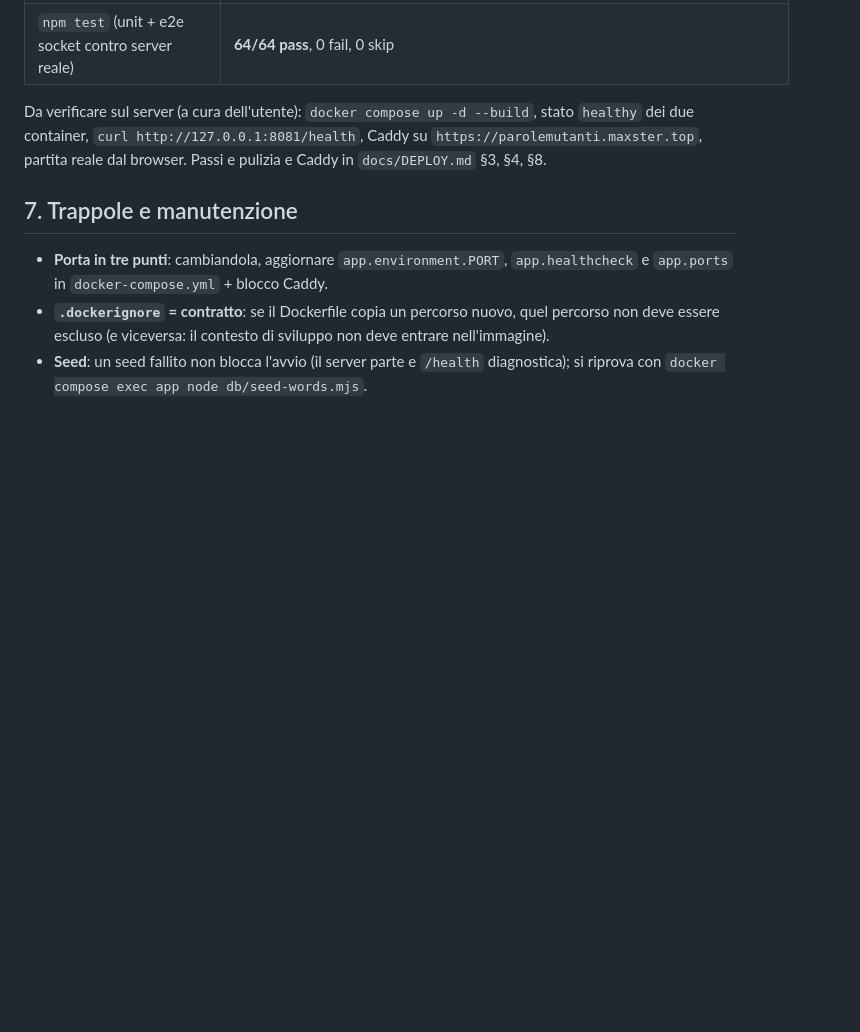
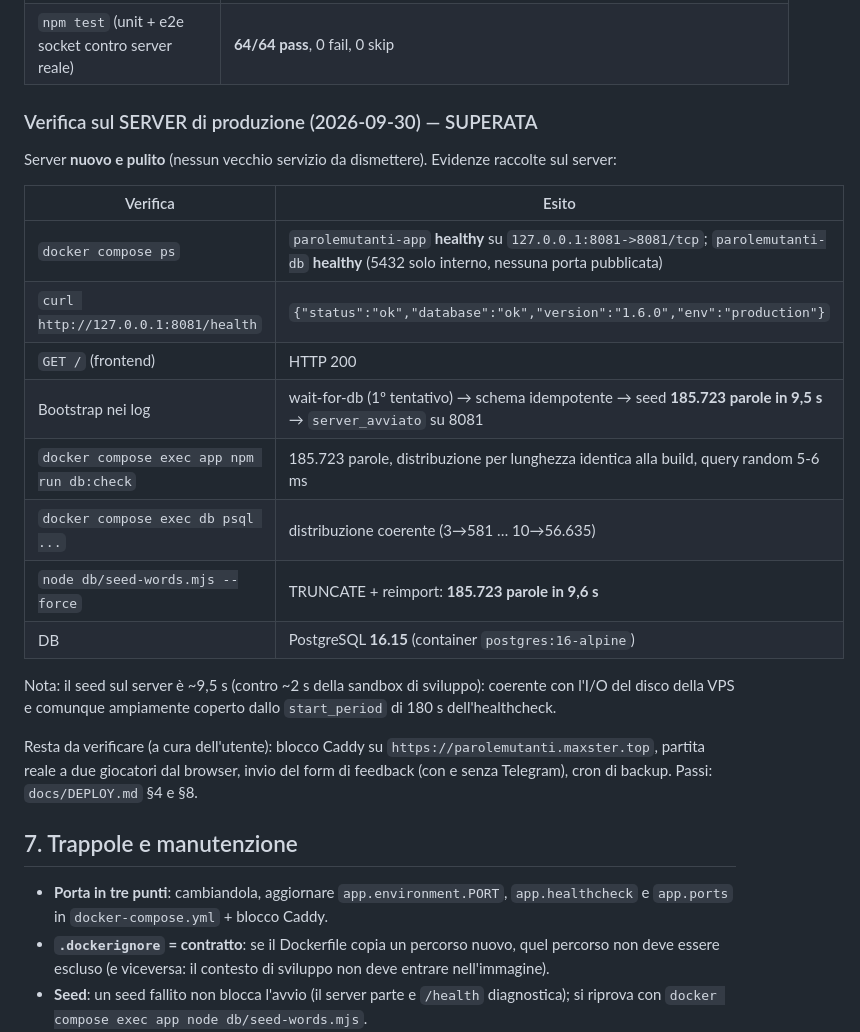
Before and after one commit to Maxster81/paroleMutanti, a Markdown page: .memory-bank/M7-docker-migration.md, the part around the change. GitHub-like rendering; blank space fills up the shorter version.

Commit message:
docs(memory-bank): verifica sul server M7 superata

```diff
--- a/.memory-bank/M7-docker-migration.md
+++ b/.memory-bank/M7-docker-migration.md
@@ -124,10 +124,30 @@ root nella sandbox, replicando la sequenza dell'entrypoint:
 | Test di gioco end-to-end (socket) | **11/11**: create → join → ready → parola iniziale dal dizionario → `submit_word` valido (`source=LO`) → parola inventata respinta (`ai_errore`, nessuna chiave DeepSeek) → parola identica respinta (`parola_gia_usata`) |
 | `npm test` (unit + e2e socket contro server reale) | **64/64 pass**, 0 fail, 0 skip |
 
-Da verificare sul server (a cura dell'utente): `docker compose up -d --build`,
-stato `healthy` dei due container, `curl http://127.0.0.1:8081/health`, Caddy su
-`https://parolemutanti.maxster.top`, partita reale dal browser. Passi e pulizia
-e Caddy in `docs/DEPLOY.md` §3, §4, §8.
+### Verifica sul SERVER di produzione (2026-09-30) — SUPERATA
+
+Server **nuovo e pulito** (nessun vecchio servizio da dismettere). Evidenze raccolte
+sul server:
+
+| Verifica | Esito |
+|---|---|
+| `docker compose ps` | `parolemutanti-app` **healthy** su `127.0.0.1:8081->8081/tcp`; `parolemutanti-db` **healthy** (5432 solo interno, nessuna porta pubblicata) |
+| `curl http://127.0.0.1:8081/health` | `{"status":"ok","database":"ok","version":"1.6.0","env":"production"}` |
+| `GET /` (frontend) | HTTP 200 |
+| Bootstrap nei log | wait-for-db (1º tentativo) → schema idempotente → seed **185.723 parole in 9,5 s** → `server_avviato` su 8081 |
+| `docker compose exec app npm run db:check` | 185.723 parole, distribuzione per lunghezza identica alla build, query random 5-6 ms |
+| `docker compose exec db psql ...` | distribuzione coerente (3→581 … 10→56.635) |
+| `node db/seed-words.mjs --force` | TRUNCATE + reimport: **185.723 parole in 9,6 s** |
+| DB | PostgreSQL **16.15** (container `postgres:16-alpine`) |
+
+Nota: il seed sul server è ~9,5 s (contro ~2 s della sandbox di sviluppo): coerente
+con l'I/O del disco della VPS e comunque ampiamente coperto dallo `start_period` di
+180 s dell'healthcheck.
+
+Resta da verificare (a cura dell'utente): blocco Caddy su
+`https://parolemutanti.maxster.top`, partita reale a due giocatori dal browser, invio
+del form di feedback (con e senza Telegram), cron di backup. Passi: `docs/DEPLOY.md`
+§4 e §8.
 
 ## 7. Trappole e manutenzione
 
```
Also changed, not shown: .memory-bank/progress.md (+6 -7 lines).
